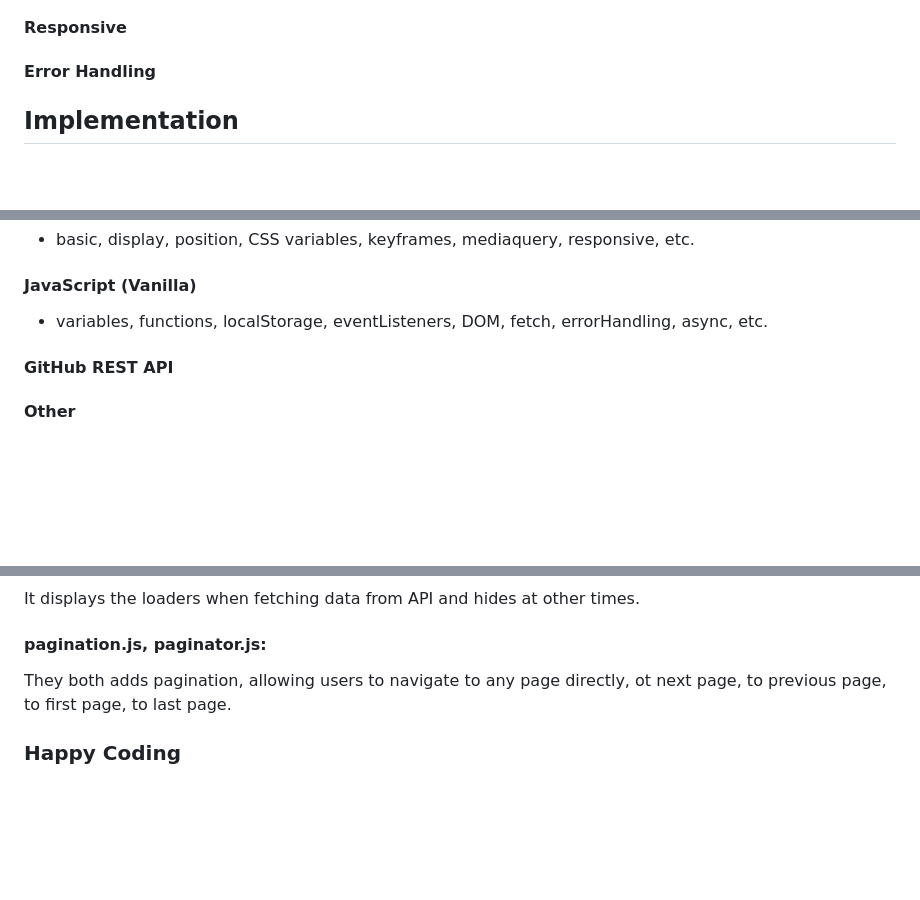
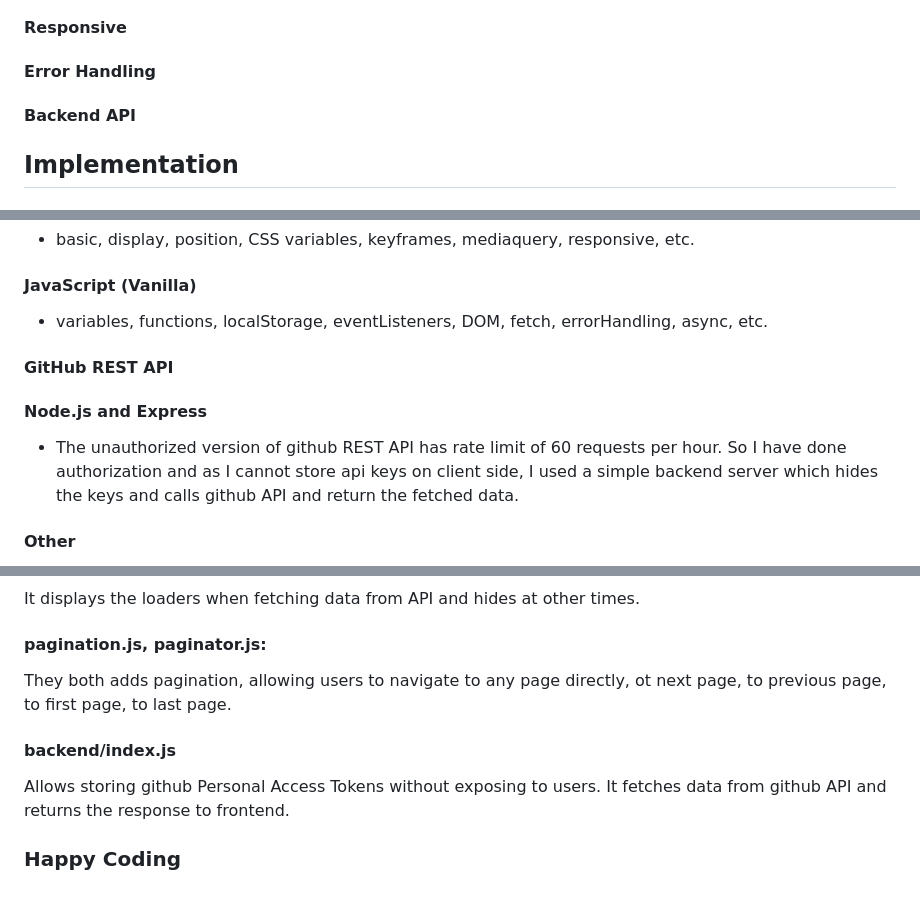
Before and after one commit to RajeshwarReddyKolimi/FyleAssignment, a Markdown page: README.md, 3 parts joined by grey strips. Drawn GitHub-style; blank space fills up the shorter version.

```diff
--- a/README.md
+++ b/README.md
@@ -10,6 +10,7 @@ This is a website that displays the public GitHub repositories belonging to a sp
 #### Theme Changing
 #### Responsive
 #### Error Handling
+#### Backend API
 
 ## Implementation
 
@@ -21,6 +22,8 @@ This is a website that displays the public GitHub repositories belonging to a sp
 #### JavaScript (Vanilla)
 - variables, functions, localStorage, eventListeners, DOM, fetch, errorHandling, async, etc.
 #### GitHub REST API
+#### Node.js and Express
+- The unauthorized version of github REST API has rate limit of 60 requests per hour. So I have done authorization and as I cannot store api keys on client side, I used a simple backend server which hides the keys and calls github API and return the fetched data.
 #### Other
 - Fontawesome for icons
 - Github for repositing
@@ -75,4 +78,6 @@ It displays the loaders when fetching data from API and hides at other times.
 #### pagination.js, paginator.js:
 They both adds pagination, allowing users to navigate to any page directly, ot next page, to previous page, to first page, to last page.
 
+#### backend/index.js
+Allows storing github Personal Access Tokens without exposing to users. It fetches data from github API and returns the response to frontend.
 ### Happy Coding
```
